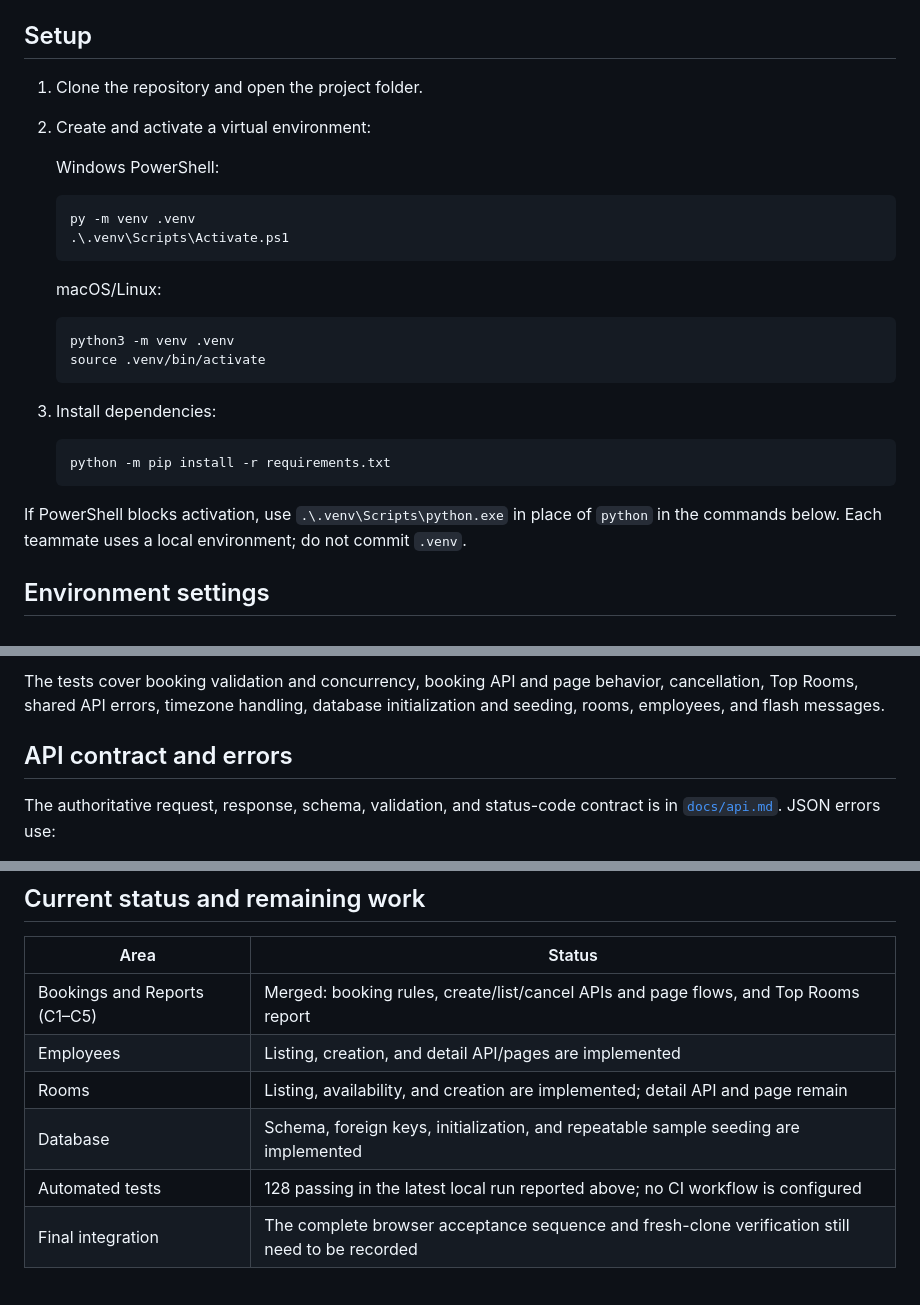
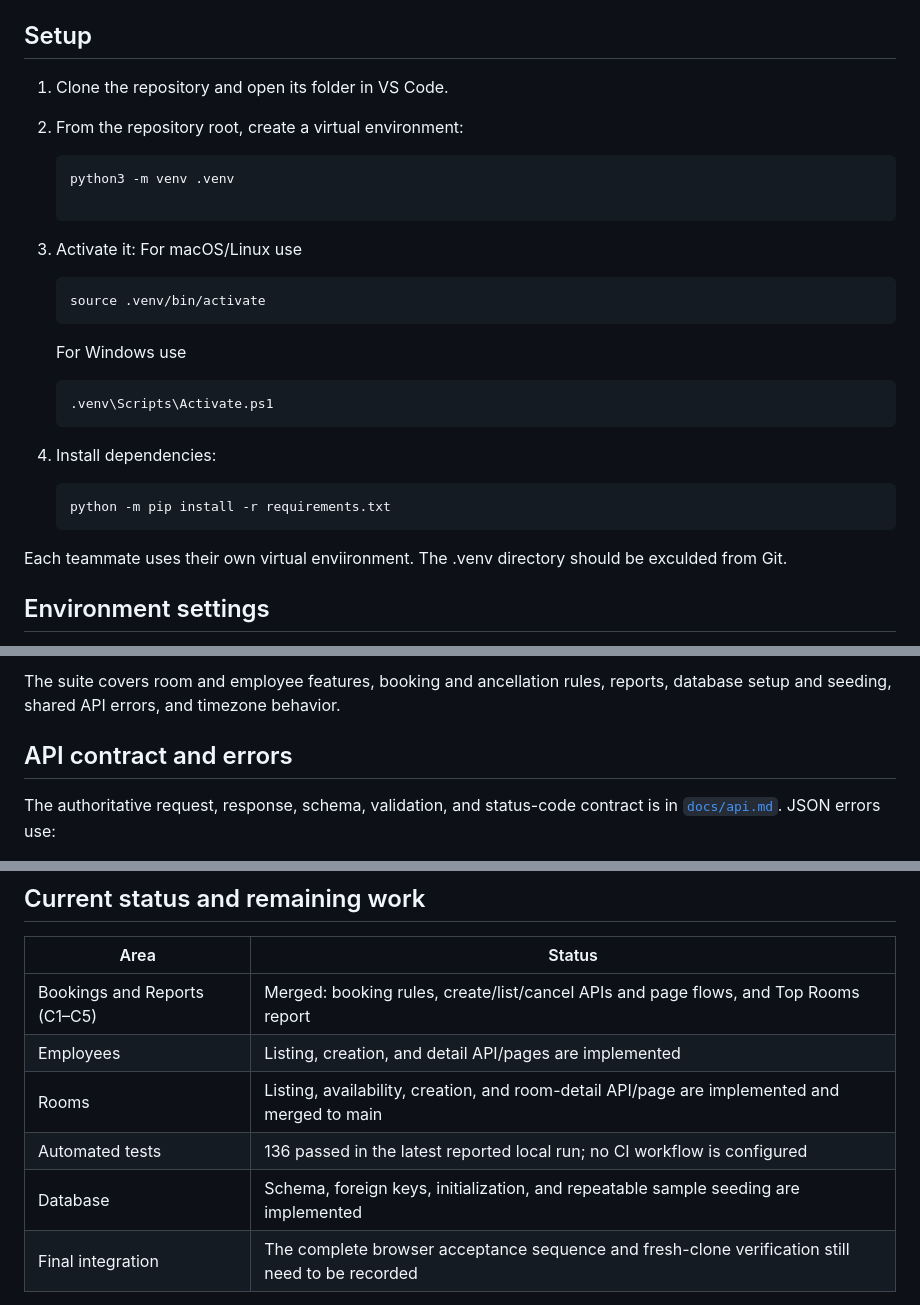
Before and after one commit to XanderChung/intern-meeting-room-booking-system, a Markdown page: README.md, 3 parts joined by grey strips. Drawn GitHub-style.

Commit message:
Update README with current project status
Update the README to reflect that room details are implemented and merged
to main. Add the room detail page and API to the feature list, update the
implementation status and latest test result, and document current
limitations.

Validation: 136 tests passed in the latest reported full-suite run.

````diff
--- a/README.md
+++ b/README.md
@@ -17,30 +17,30 @@ The office timezone is `Asia/Jakarta` (WIB, UTC+07:00). API timestamps use offic
 
 ## Setup
 
-1. Clone the repository and open the project folder.
-2. Create and activate a virtual environment:
-
-   Windows PowerShell:
-
-   ```powershell
-   py -m venv .venv
-   .\.venv\Scripts\Activate.ps1
-   ```
-
-   macOS/Linux:
+1. Clone the repository and open its folder in VS Code.
+2. From the repository root, create a virtual environment:
 
    ```sh
    python3 -m venv .venv
+
+3. Activate it:
+For macOS/Linux use
+   ```sh
    source .venv/bin/activate
    ```
 
-3. Install dependencies:
+   For Windows use
+   ```sh
+   .venv\Scripts\Activate.ps1
+   ```
+
+4. Install dependencies:
 
    ```sh
    python -m pip install -r requirements.txt
    ```
 
-If PowerShell blocks activation, use ` .\.venv\Scripts\python.exe ` in place of `python` in the commands below. Each teammate uses a local environment; do not commit `.venv`.
+Each teammate uses their own virtual enviironment. The .venv directory should be exculded from Git.
 
 ## Environment settings
 
@@ -111,5 +112,5 @@ Latest full-suite result reported by Student C on 2026-10-01: **128 passed**. Th
 
-The tests cover booking validation and concurrency, booking API and page behavior, cancellation, Top Rooms, shared API errors, timezone handling, database initialization and seeding, rooms, employees, and flash messages.
+The suite covers room and employee features, booking and ancellation rules, reports, database setup and seeding, shared API errors, and timezone behavior.
 
 ## API contract and errors
 
@@ -151,9 +152,9 @@ The contract also defines `GET /api/rooms/{id}`, which is not implemented yet.
 |---|---|
 | Bookings and Reports (C1–C5) | Merged: booking rules, create/list/cancel APIs and page flows, and Top Rooms report |
 | Employees | Listing, creation, and detail API/pages are implemented |
-| Rooms | Listing, availability, and creation are implemented; detail API and page remain |
+| Rooms | Listing, availability, creation, and room-detail API/page are implemented and merged to main |
+| Automated tests | 136 passed in the latest reported local run; no CI workflow is configured |
 | Database | Schema, foreign keys, initialization, and repeatable sample seeding are implemented |
-| Automated tests | 128 passing in the latest local run reported above; no CI workflow is configured |
 | Final integration | The complete browser acceptance sequence and fresh-clone verification still need to be recorded |
 
 Remaining final browser checks:
````
Also changed, not shown: other parts of README.md (+7 -2 lines).
